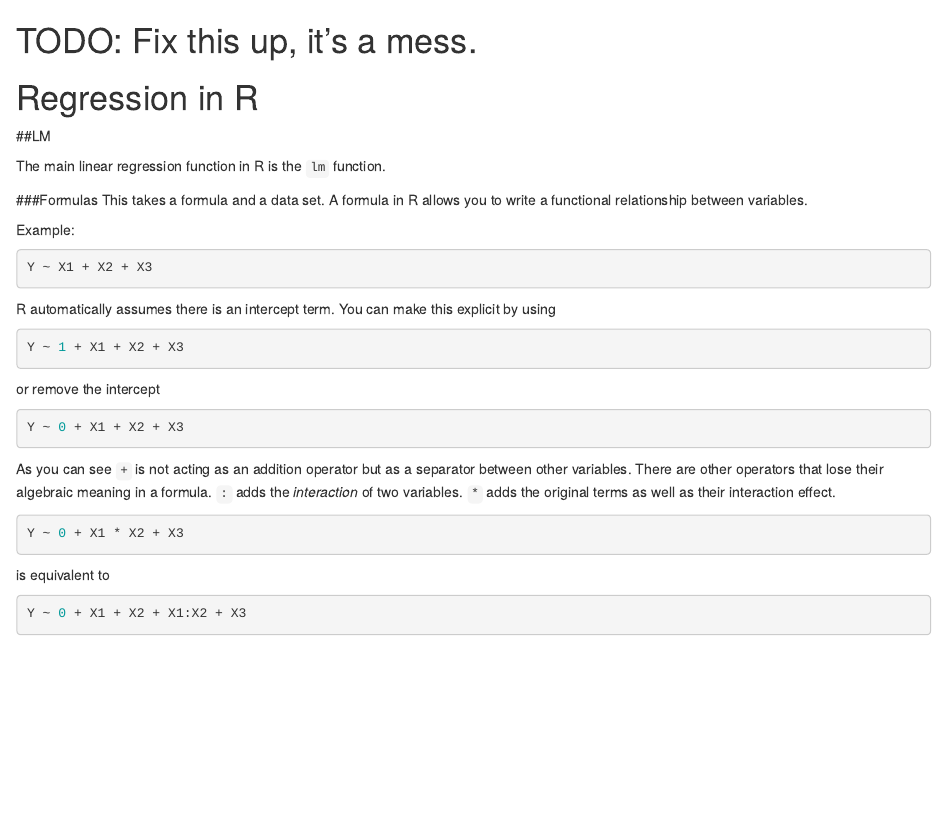
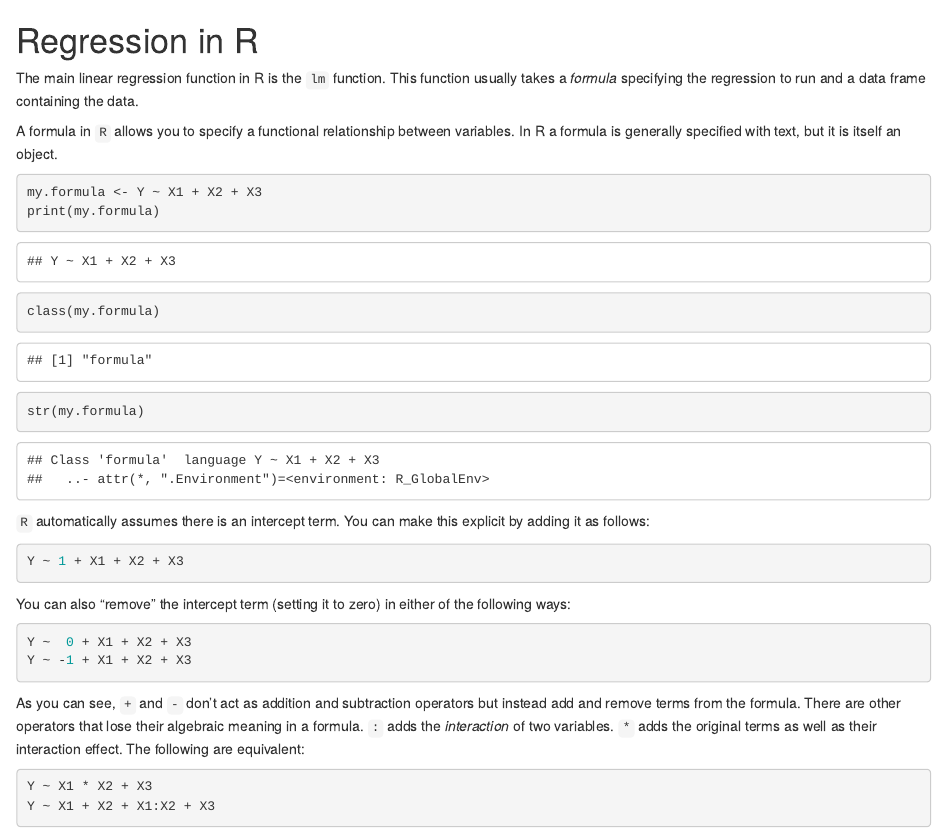
Before and after one commit to ajschumacher/gadsdc, an R Markdown document (07-linear/lm.Rmd): the page in a window 1100 px wide, from its top. Rendered offline with R 4.5, knitr and Pandoc, with nearby package versions.

Commit message:
initial cleanup of lm.Rmd

````diff
--- a/07-linear/lm.Rmd
+++ b/07-linear/lm.Rmd
@@ -1,41 +1,34 @@
-# TODO: Fix this up, it's a mess.
-
 # Regression in R
 
-##LM
+The main linear regression function in R is the `lm` function. This function usually takes a _formula_ specifying the regression to run and a data frame containing the data.
 
-The main linear regression function in R is the `lm` function.
+A formula in `R` allows you to specify a functional relationship between variables. In R a formula is generally specified with text, but it is itself an object.
 
-###Formulas
-This takes a formula and a data set.  A formula in R allows you to write a functional relationship between variables.
-
-Example:
-```R
-Y ~ X1 + X2 + X3
+```{r}
+my.formula <- Y ~ X1 + X2 + X3
+print(my.formula)
+class(my.formula)
+str(my.formula)
 ```
 
-R automatically assumes there  is an intercept term. You can make this explicit by using
+`R` automatically assumes there is an intercept term. You can make this explicit by adding it as follows:
 
-```R
+```{r, eval=FALSE}
 Y ~ 1 + X1 + X2 + X3
 ```
 
-or remove the intercept
+You can also "remove" the intercept term (setting it to zero) in either of the following ways:
 
-```R
-Y ~ 0 + X1 + X2 + X3
+```{r, eval=FALSE}
+Y ~  0 + X1 + X2 + X3
+Y ~ -1 + X1 + X2 + X3
 ```
 
-As you can see `+` is not acting as an addition operator but as a separator between other variables.  There are other operators that lose their algebraic meaning in a formula.  `:` adds the _interaction_ of two variables.  `*` adds the original terms as well as their interaction effect.
+As you can see, `+` and `-` don't act as addition and subtraction operators but instead add and remove terms from the formula. There are other operators that lose their algebraic meaning in a formula.  `:` adds the _interaction_ of two variables. `*` adds the original terms as well as their interaction effect. The following are equivalent:
 
-```R
-Y ~ 0 + X1 * X2 + X3
-```
-
-is equivalent to
-
-```R
-Y ~ 0 + X1 + X2 + X1:X2 + X3
+```{r, eval=FALSE}
+Y ~ X1 * X2 + X3
+Y ~ X1 + X2 + X1:X2 + X3
 ```
 
 The `^` operator still translates to a chain of `*` but the star has a different meaning.
````
Also changed, not shown: 07-linear/lm.Rmd (6 more changed lines).
